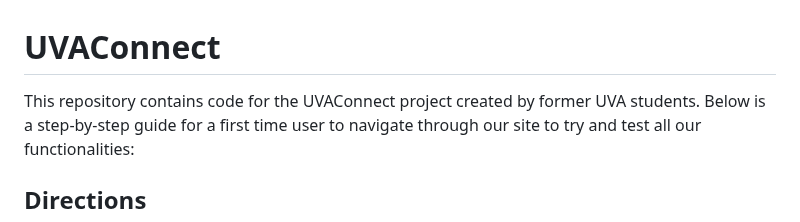
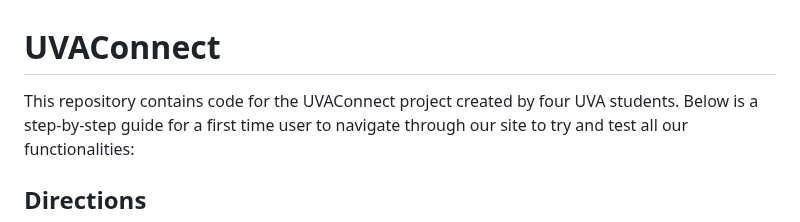
Before and after one commit to alter5/UVAConnect, a Markdown page: README.md, the part around the change. GitHub-like rendering.

```diff
--- a/README.md
+++ b/README.md
@@ -1,6 +1,6 @@
 # UVAConnect
 
-This repository contains code for the UVAConnect project created by former UVA students.
+This repository contains code for the UVAConnect project created by four UVA students.
 Below is a step-by-step guide for a first time user to navigate through our site to try and test all our functionalities:
 
 ## Directions
```
